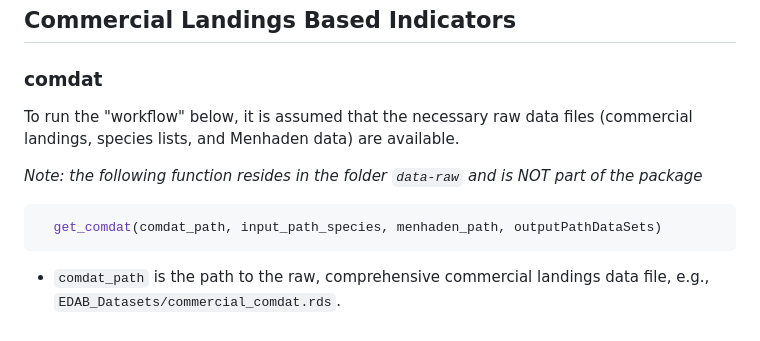
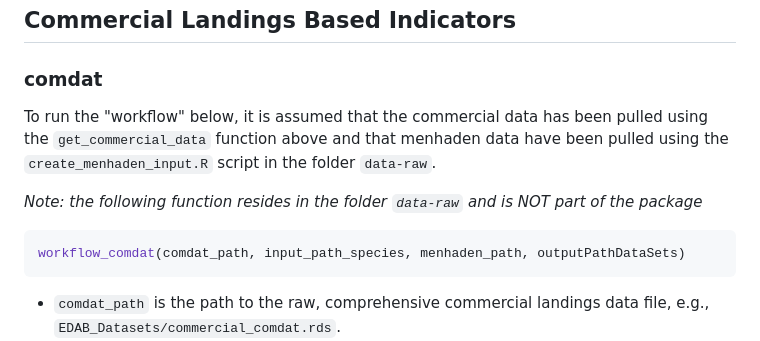
Before and after one commit to jcaracappa1/READ_EDAB_SOE_Workflows, a Markdown page: template_readme.md, the part around the change. Rendered like a GitHub page.

Commit message:
updated to better match other entries

````diff
--- a/template_readme.md
+++ b/template_readme.md
@@ -86,13 +86,14 @@ The rds file name is hardcoded as `species_dist.rds` to match the `ecodata` pack
 
 ### comdat
 
-To run the "workflow" below, it is assumed that the necessary raw data files
-(commercial landings, species lists, and Menhaden data) are available.
+To run the "workflow" below, it is assumed that the commercial data has been pulled using the
+`get_commercial_data` function above and that menhaden data have been pulled using the
+`create_menhaden_input.R` script in the folder `data-raw`.
 
 *Note: the following function resides in the folder `data-raw` and is NOT part of the package*
 
 ```R
-  get_comdat(comdat_path, input_path_species, menhaden_path, outputPathDataSets)
+workflow_comdat(comdat_path, input_path_species, menhaden_path, outputPathDataSets)
 ```
 
 * `comdat_path` is the path to the raw, comprehensive commercial landings data file, e.g., `EDAB_Datasets/commercial_comdat.rds`.
````
